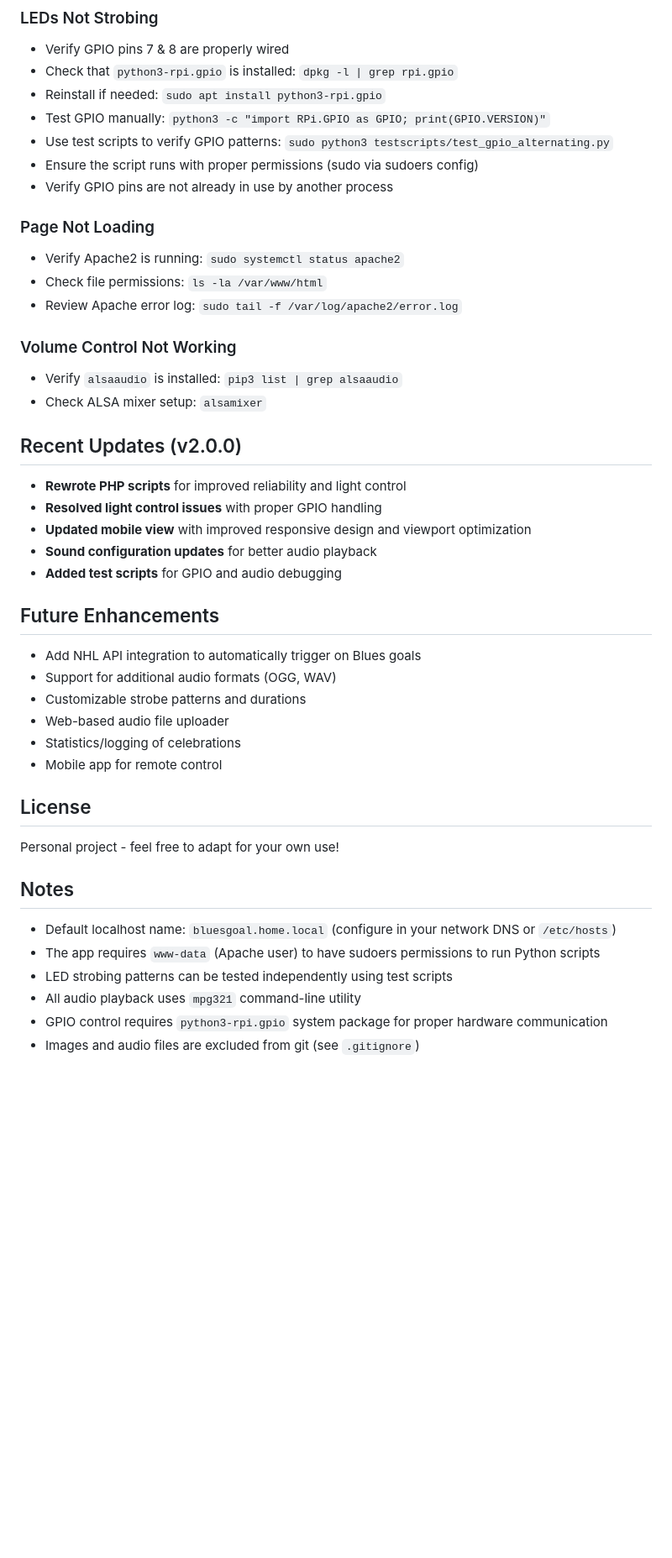
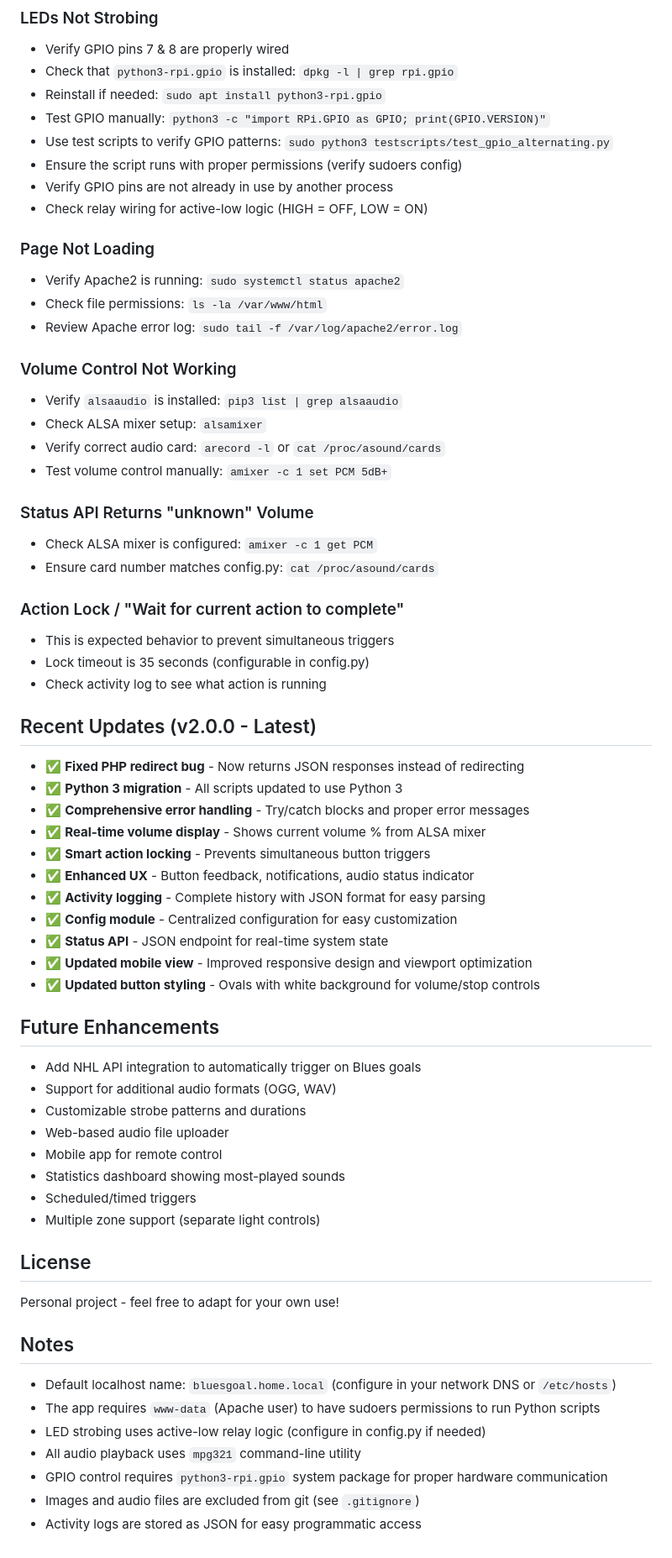
Before and after one commit to jpk300/bluesgoal, a Markdown page: README.md, the part around one of its changes. Shown at 84% size. GitHub-like rendering; blank space fills up the shorter version.

```diff
--- a/README.md
+++ b/README.md
@@ -219,8 +320,9 @@ python3 testscripts/test_music.py
 - Reinstall if needed: `sudo apt install python3-rpi.gpio`
 - Test GPIO manually: `python3 -c "import RPi.GPIO as GPIO; print(GPIO.VERSION)"`
 - Use test scripts to verify GPIO patterns: `sudo python3 testscripts/test_gpio_alternating.py`
-- Ensure the script runs with proper permissions (sudo via sudoers config)
+- Ensure the script runs with proper permissions (verify sudoers config)
 - Verify GPIO pins are not already in use by another process
+- Check relay wiring for active-low logic (HIGH = OFF, LOW = ON)
 
 ### Page Not Loading
 
@@ -232,14 +334,33 @@ python3 testscripts/test_music.py
 
 - Verify `alsaaudio` is installed: `pip3 list | grep alsaaudio`
 - Check ALSA mixer setup: `alsamixer`
+- Verify correct audio card: `arecord -l` or `cat /proc/asound/cards`
+- Test volume control manually: `amixer -c 1 set PCM 5dB+`
 
-## Recent Updates (v2.0.0)
+### Status API Returns "unknown" Volume
 
-- **Rewrote PHP scripts** for improved reliability and light control
-- **Resolved light control issues** with proper GPIO handling
-- **Updated mobile view** with improved responsive design and viewport optimization
-- **Sound configuration updates** for better audio playback
-- **Added test scripts** for GPIO and audio debugging
+- Check ALSA mixer is configured: `amixer -c 1 get PCM`
+- Ensure card number matches config.py: `cat /proc/asound/cards`
+
+### Action Lock / "Wait for current action to complete"
+
+- This is expected behavior to prevent simultaneous triggers
+- Lock timeout is 35 seconds (configurable in config.py)
+- Check activity log to see what action is running
+
+## Recent Updates (v2.0.0 - Latest)
+
+- ✅ **Fixed PHP redirect bug** - Now returns JSON responses instead of redirecting
+- ✅ **Python 3 migration** - All scripts updated to use Python 3
+- ✅ **Comprehensive error handling** - Try/catch blocks and proper error messages
+- ✅ **Real-time volume display** - Shows current volume % from ALSA mixer
+- ✅ **Smart action locking** - Prevents simultaneous button triggers
+- ✅ **Enhanced UX** - Button feedback, notifications, audio status indicator
+- ✅ **Activity logging** - Complete history with JSON format for easy parsing
+- ✅ **Config module** - Centralized configuration for easy customization
+- ✅ **Status API** - JSON endpoint for real-time system state
+- ✅ **Updated mobile view** - Improved responsive design and viewport optimization
+- ✅ **Updated button styling** - Ovals with white background for volume/stop controls
 
 ## Future Enhancements
 
@@ -247,8 +368,10 @@ python3 testscripts/test_music.py
 - Support for additional audio formats (OGG, WAV)
 - Customizable strobe patterns and durations
 - Web-based audio file uploader
-- Statistics/logging of celebrations
 - Mobile app for remote control
+- Statistics dashboard showing most-played sounds
+- Scheduled/timed triggers
+- Multiple zone support (separate light controls)
 
 ## License
 
@@ -258,7 +381,8 @@ Personal project - feel free to adapt for your own use!
 
 - Default localhost name: `bluesgoal.home.local` (configure in your network DNS or `/etc/hosts`)
 - The app requires `www-data` (Apache user) to have sudoers permissions to run Python scripts
-- LED strobing patterns can be tested independently using test scripts
+- LED strobing uses active-low relay logic (configure in config.py if needed)
 - All audio playback uses `mpg321` command-line utility
 - GPIO control requires `python3-rpi.gpio` system package for proper hardware communication
 - Images and audio files are excluded from git (see `.gitignore`)
+- Activity logs are stored as JSON for easy programmatic access
```
Also changed, not shown: other parts of README.md (+128 -27 lines).
